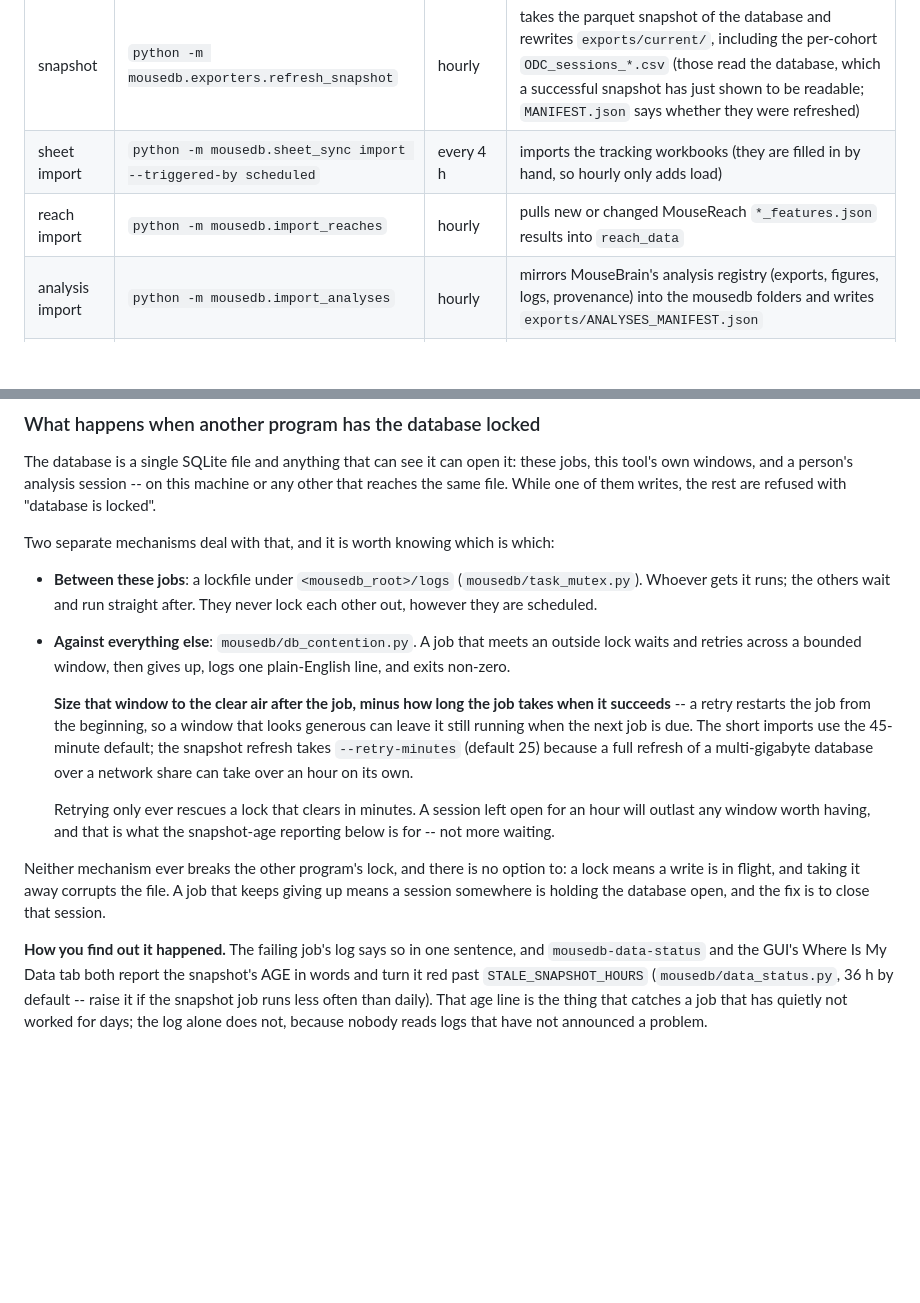
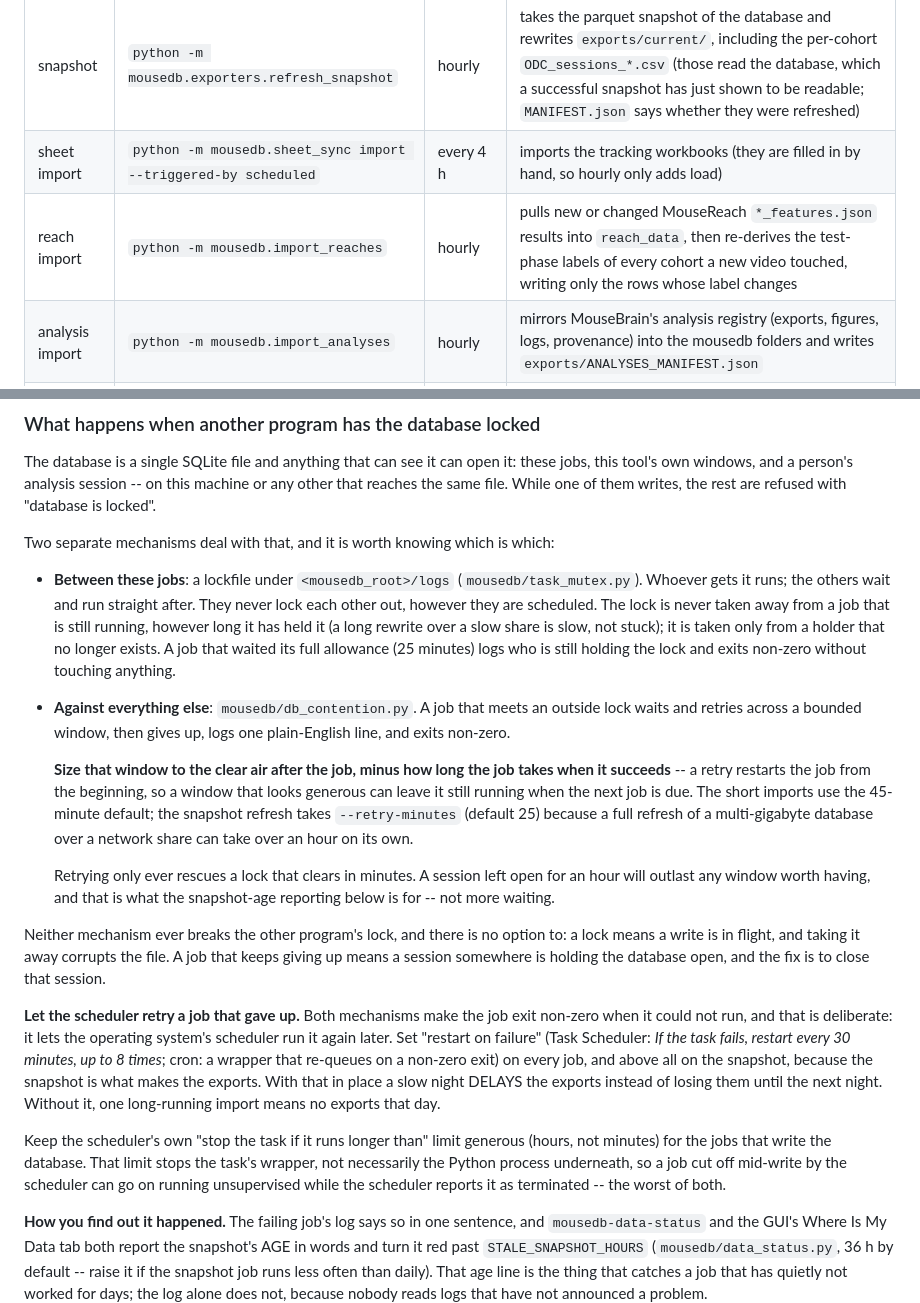
Before and after one commit to LoganFriedrich/MouseDB, a Markdown page: INSTALL.md, 2 parts joined by grey strips. Rendered like a GitHub page; blank space fills up the shorter version.

Commit message:
The install guide says to let the scheduler retry a job that gave up
The jobs exit non-zero when they could not run so that the operating system's
scheduler can run them again later. Without a restart-on-failure setting, one
slow import costs a whole day's exports. The guide now says to set it, keeps
the scheduler's own time limit generous for the database writers (it stops
the wrapper, not necessarily the Python process), and describes what the
mutex does and does not do to a long-running holder.

Co-Authored-By: Claude Fable 5.1 <noreply@anthropic.com>

```diff
--- a/INSTALL.md
+++ b/INSTALL.md
@@ -260,7 +260,7 @@ environment:
 |---|---|---|---|
 | snapshot | `python -m mousedb.exporters.refresh_snapshot` | hourly | takes the parquet snapshot of the database and rewrites `exports/current/`, including the per-cohort `ODC_sessions_*.csv` (those read the database, which a successful snapshot has just shown to be readable; `MANIFEST.json` says whether they were refreshed) |
 | sheet import | `python -m mousedb.sheet_sync import --triggered-by scheduled` | every 4 h | imports the tracking workbooks (they are filled in by hand, so hourly only adds load) |
-| reach import | `python -m mousedb.import_reaches` | hourly | pulls new or changed MouseReach `*_features.json` results into `reach_data` |
+| reach import | `python -m mousedb.import_reaches` | hourly | pulls new or changed MouseReach `*_features.json` results into `reach_data`, then re-derives the test-phase labels of every cohort a new video touched, writing only the rows whose label changes |
 | analysis import | `python -m mousedb.import_analyses` | hourly | mirrors MouseBrain's analysis registry (exports, figures, logs, provenance) into the mousedb folders and writes `exports/ANALYSES_MANIFEST.json` |
 | bench-sheet check | `python -m mousedb.bench_scan --route` | every 2 h | finds never-reviewed pellets where the hand score and the pipeline disagree, writes the worklist to `logs/never_reviewed_worklist.json` under `mousedb_root` (`--out` to put it elsewhere) and asks MouseReach (`mousereach-route-to-queue`) to hold those videos for a person |
 
@@ -293,6 +293,11 @@ Two separate mechanisms deal with that, and it is worth knowing which is which:
 - **Between these jobs**: a lockfile under `<mousedb_root>/logs`
   (`mousedb/task_mutex.py`). Whoever gets it runs; the others wait and run
   straight after. They never lock each other out, however they are scheduled.
+  The lock is never taken away from a job that is still running, however long
+  it has held it (a long rewrite over a slow share is slow, not stuck); it is
+  taken only from a holder that no longer exists. A job that waited its full
+  allowance (25 minutes) logs who is still holding the lock and exits non-zero
+  without touching anything.
 - **Against everything else**: `mousedb/db_contention.py`. A job that meets an
   outside lock waits and retries across a bounded window, then gives up, logs
   one plain-English line, and exits non-zero.
@@ -312,6 +317,21 @@ Neither mechanism ever breaks the other program's lock, and there is no option
 to: a lock means a write is in flight, and taking it away corrupts the file. A
 job that keeps giving up means a session somewhere is holding the database
 open, and the fix is to close that session.
+
+**Let the scheduler retry a job that gave up.** Both mechanisms make the job
+exit non-zero when it could not run, and that is deliberate: it lets the
+operating system's scheduler run it again later. Set "restart on failure"
+(Task Scheduler: *If the task fails, restart every 30 minutes, up to 8
+times*; cron: a wrapper that re-queues on a non-zero exit) on every job, and
+above all on the snapshot, because the snapshot is what makes the exports. With
+that in place a slow night DELAYS the exports instead of losing them until the
+next night. Without it, one long-running import means no exports that day.
+
+Keep the scheduler's own "stop the task if it runs longer than" limit
+generous (hours, not minutes) for the jobs that write the database. That limit
+stops the task's wrapper, not necessarily the Python process underneath, so a
+job cut off mid-write by the scheduler can go on running unsupervised while
+the scheduler reports it as terminated -- the worst of both.
 
 **How you find out it happened.** The failing job's log says so in one sentence,
 and `mousedb-data-status` and the GUI's Where Is My Data tab both report the
```
